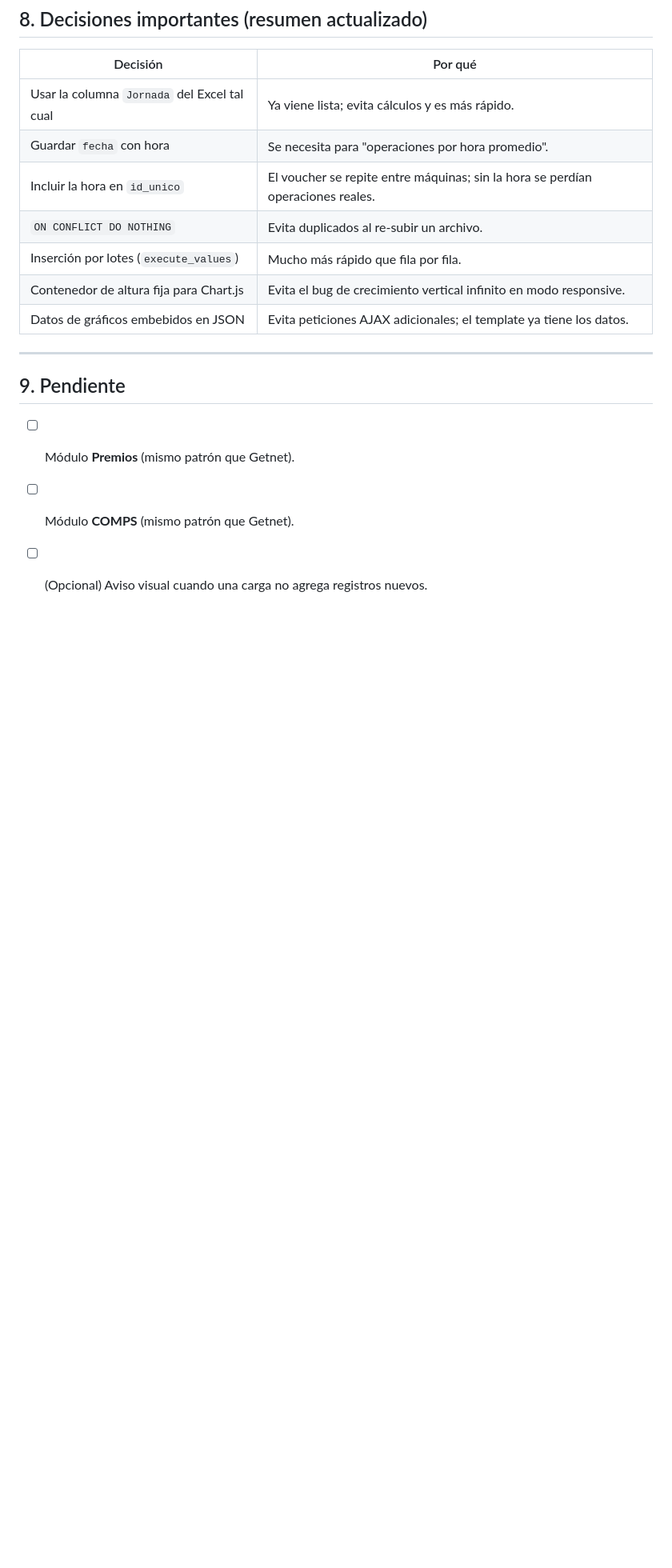
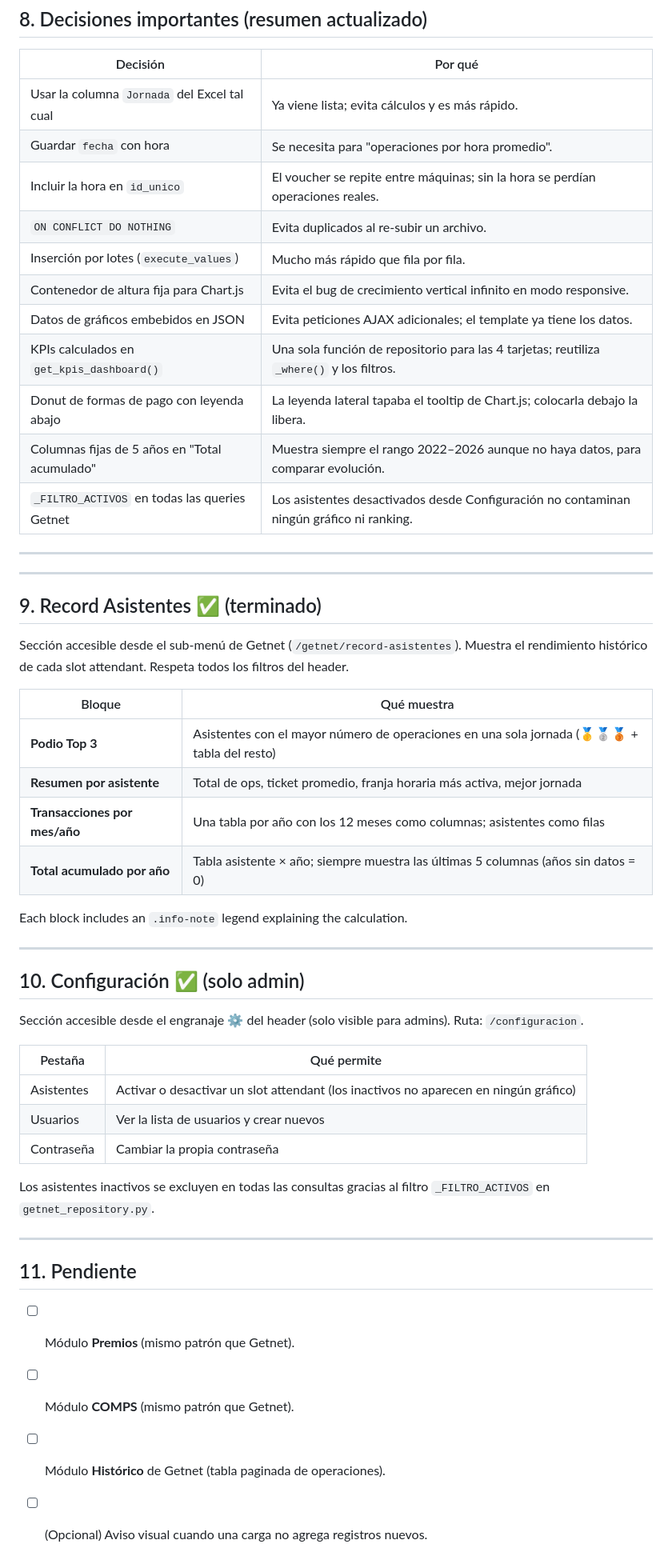
Before and after one commit to kennyAguilar/Reporte-SGOS, a Markdown page: DESARROLLO.md, the part around one of its changes. Shown at 80% size. GitHub-like rendering; blank space fills up the shorter version.

```diff
--- a/DESARROLLO.md
+++ b/DESARROLLO.md
@@ -272,11 +276,50 @@ todos los gráficos, KPIs y el mapa de calor se recalculan con el rango seleccio
 | Inserción por lotes (`execute_values`) | Mucho más rápido que fila por fila. |
 | Contenedor de altura fija para Chart.js | Evita el bug de crecimiento vertical infinito en modo responsive. |
 | Datos de gráficos embebidos en JSON | Evita peticiones AJAX adicionales; el template ya tiene los datos. |
+| KPIs calculados en `get_kpis_dashboard()` | Una sola función de repositorio para las 4 tarjetas; reutiliza `_where()` y los filtros. |
+| Donut de formas de pago con leyenda abajo | La leyenda lateral tapaba el tooltip de Chart.js; colocarla debajo la libera. |
+| Columnas fijas de 5 años en "Total acumulado" | Muestra siempre el rango 2022–2026 aunque no haya datos, para comparar evolución. |
+| `_FILTRO_ACTIVOS` en todas las queries Getnet | Los asistentes desactivados desde Configuración no contaminan ningún gráfico ni ranking. |
 
 ---
 
-## 9. Pendiente
+---
+
+## 9. Record Asistentes ✅ (terminado)
+
+Sección accesible desde el sub-menú de Getnet (`/getnet/record-asistentes`). Muestra
+el rendimiento histórico de cada slot attendant. Respeta todos los filtros del header.
+
+| Bloque | Qué muestra |
+|---|---|
+| **Podio Top 3** | Asistentes con el mayor número de operaciones en una sola jornada (🥇🥈🥉 + tabla del resto) |
+| **Resumen por asistente** | Total de ops, ticket promedio, franja horaria más activa, mejor jornada |
+| **Transacciones por mes/año** | Una tabla por año con los 12 meses como columnas; asistentes como filas |
+| **Total acumulado por año** | Tabla asistente × año; siempre muestra las últimas 5 columnas (años sin datos = 0) |
+
+Each block includes an `.info-note` legend explaining the calculation.
+
+---
+
+## 10. Configuración ✅ (solo admin)
+
+Sección accesible desde el engranaje ⚙️ del header (solo visible para admins).
+Ruta: `/configuracion`.
+
+| Pestaña | Qué permite |
+|---|---|
+| Asistentes | Activar o desactivar un slot attendant (los inactivos no aparecen en ningún gráfico) |
+| Usuarios | Ver la lista de usuarios y crear nuevos |
+| Contraseña | Cambiar la propia contraseña |
+
+Los asistentes inactivos se excluyen en todas las consultas gracias al filtro
+`_FILTRO_ACTIVOS` en `getnet_repository.py`.
+
+---
+
+## 11. Pendiente
 
 - [ ] Módulo **Premios** (mismo patrón que Getnet).
 - [ ] Módulo **COMPS** (mismo patrón que Getnet).
+- [ ] Módulo **Histórico** de Getnet (tabla paginada de operaciones).
 - [ ] (Opcional) Aviso visual cuando una carga no agrega registros nuevos.
```
Also changed, not shown: other parts of DESARROLLO.md (+9 -5 lines), README.md (+11 -5 lines).
